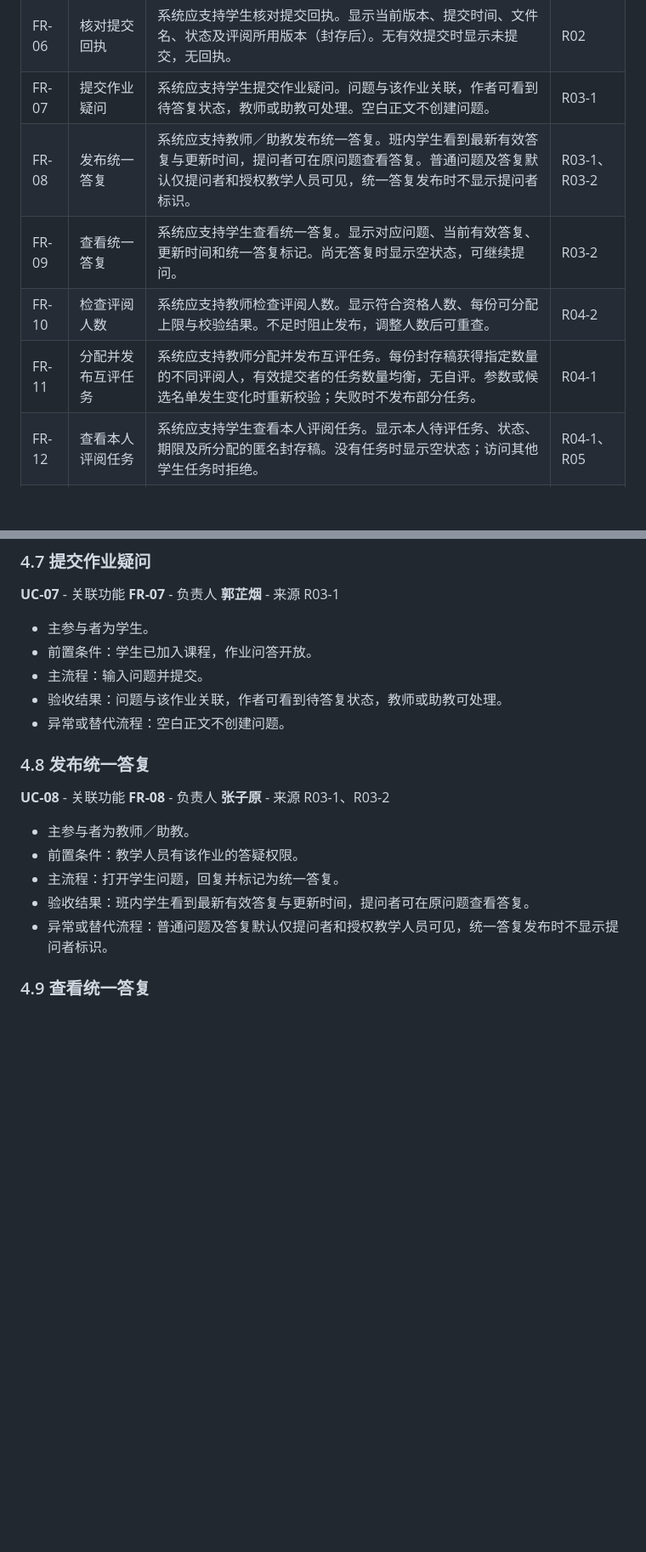
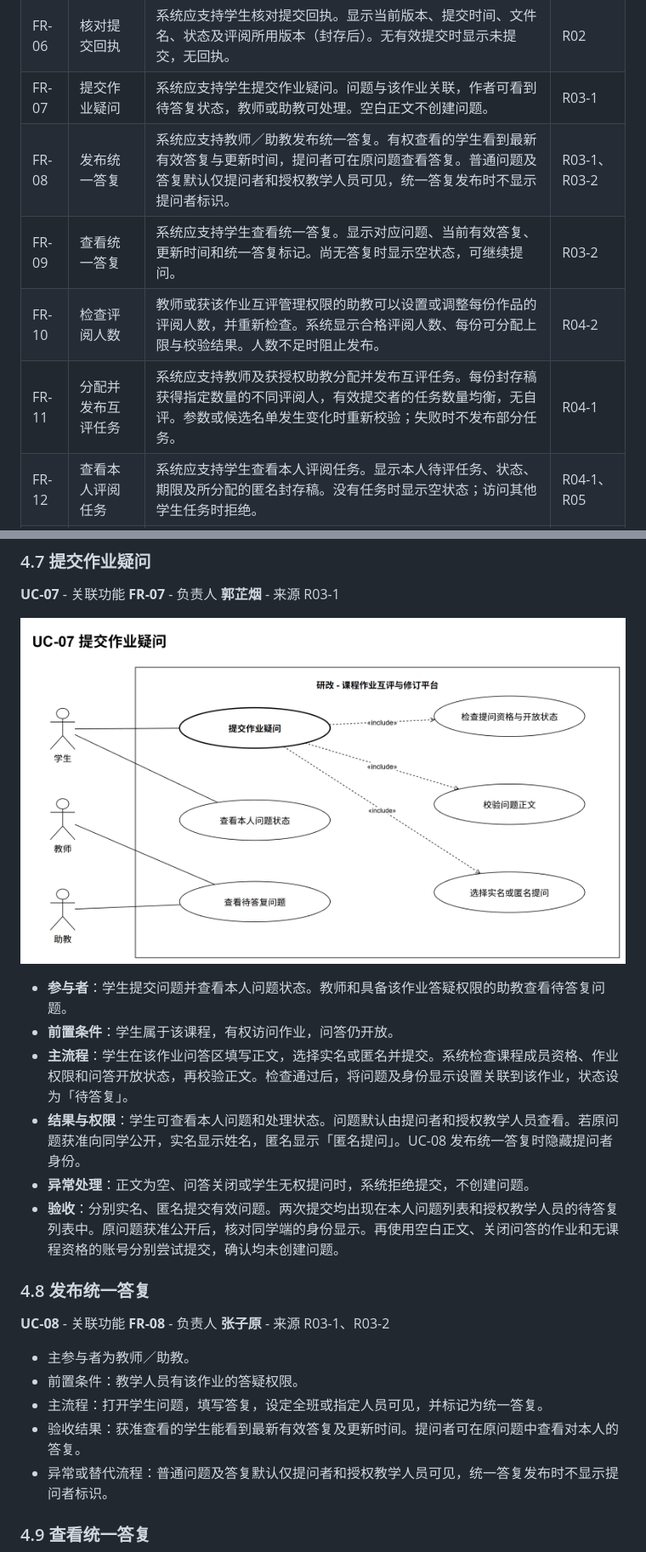
Before and after one commit to CasttiFlorenz/software-engineering-course-design, a Markdown page: docs/requirements/SRS.md, 2 parts joined by grey strips. Shown at 85% size. GitHub-like rendering; pictures changed too: docs/models/UC-07.png (added); blank space fills up the shorter version.

```diff
--- a/docs/requirements/SRS.md
+++ b/docs/requirements/SRS.md
@@ -41,10 +41,10 @@
 | FR-05 | 替换已提交作品 | 系统应支持学生替换已提交作品。创建新版本和新回执，旧版本留存，新版本成为待封存版本。截止后拒绝替换，当前版本及时间保持原值。 | R02 |
 | FR-06 | 核对提交回执 | 系统应支持学生核对提交回执。显示当前版本、提交时间、文件名、状态及评阅所用版本（封存后）。无有效提交时显示未提交，无回执。 | R02 |
 | FR-07 | 提交作业疑问 | 系统应支持学生提交作业疑问。问题与该作业关联，作者可看到待答复状态，教师或助教可处理。空白正文不创建问题。 | R03-1 |
-| FR-08 | 发布统一答复 | 系统应支持教师／助教发布统一答复。班内学生看到最新有效答复与更新时间，提问者可在原问题查看答复。普通问题及答复默认仅提问者和授权教学人员可见，统一答复发布时不显示提问者标识。 | R03-1、R03-2 |
+| FR-08 | 发布统一答复 | 系统应支持教师／助教发布统一答复。有权查看的学生看到最新有效答复与更新时间，提问者可在原问题查看答复。普通问题及答复默认仅提问者和授权教学人员可见，统一答复发布时不显示提问者标识。 | R03-1、R03-2 |
 | FR-09 | 查看统一答复 | 系统应支持学生查看统一答复。显示对应问题、当前有效答复、更新时间和统一答复标记。尚无答复时显示空状态，可继续提问。 | R03-2 |
-| FR-10 | 检查评阅人数 | 系统应支持教师检查评阅人数。显示符合资格人数、每份可分配上限与校验结果。不足时阻止发布，调整人数后可重查。 | R04-2 |
-| FR-11 | 分配并发布互评任务 | 系统应支持教师分配并发布互评任务。每份封存稿获得指定数量的不同评阅人，有效提交者的任务数量均衡，无自评。参数或候选名单发生变化时重新校验；失败时不发布部分任务。 | R04-1 |
+| FR-10 | 检查评阅人数 | 教师或获该作业互评管理权限的助教可以设置或调整每份作品的评阅人数，并重新检查。系统显示合格评阅人数、每份可分配上限与校验结果。人数不足时阻止发布。 | R04-2 |
+| FR-11 | 分配并发布互评任务 | 系统应支持教师及获授权助教分配并发布互评任务。每份封存稿获得指定数量的不同评阅人，有效提交者的任务数量均衡，无自评。参数或候选名单发生变化时重新校验；失败时不发布部分任务。 | R04-1 |
 | FR-12 | 查看本人评阅任务 | 系统应支持学生查看本人评阅任务。显示本人待评任务、状态、期限及所分配的匿名封存稿。没有任务时显示空状态；访问其他学生任务时拒绝。 | R04-1、R05 |
 | FR-13 | 核对作品及评阅人身份 | 系统应支持教师核对作品及评阅人身份。可核对作者及评阅人，记录查询者与时间。助教默认只看进度，身份查询被拒绝。 | R05 |
 | FR-14 | 提交评阅意见 | 系统应支持学生（评阅人）提交评阅意见。保存评论正文、维度、封存版本及定位信息。正文为空时提示并保留已填字段，未新增有效意见。 | R05、R06 |
@@ -134,11 +134,14 @@
 
 **UC-07** - 关联功能 **FR-07** - 负责人 **郭芷烟** - 来源 R03-1
 
-- 主参与者为学生。
-- 前置条件：学生已加入课程，作业问答开放。
-- 主流程：输入问题并提交。
-- 验收结果：问题与该作业关联，作者可看到待答复状态，教师或助教可处理。
-- 异常或替代流程：空白正文不创建问题。
+![UC-07 UML 用例图](../models/UC-07.png)
+
+- **参与者**：学生提交问题并查看本人问题状态。教师和具备该作业答疑权限的助教查看待答复问题。
+- **前置条件**：学生属于该课程，有权访问作业，问答仍开放。
+- **主流程**：学生在该作业问答区填写正文，选择实名或匿名并提交。系统检查课程成员资格、作业权限和问答开放状态，再校验正文。检查通过后，将问题及身份显示设置关联到该作业，状态设为「待答复」。
+- **结果与权限**：学生可查看本人问题和处理状态。问题默认由提问者和授权教学人员查看。若原问题获准向同学公开，实名显示姓名，匿名显示「匿名提问」。UC-08 发布统一答复时隐藏提问者身份。
+- **异常处理**：正文为空、问答关闭或学生无权提问时，系统拒绝提交，不创建问题。
+- **验收**：分别实名、匿名提交有效问题。两次提交均出现在本人问题列表和授权教学人员的待答复列表中。原问题获准公开后，核对同学端的身份显示。再使用空白正文、关闭问答的作业和无课程资格的账号分别尝试提交，确认均未创建问题。
 
 ### 4.8 发布统一答复
 
@@ -146,8 +149,8 @@
 
 - 主参与者为教师／助教。
 - 前置条件：教学人员有该作业的答疑权限。
-- 主流程：打开学生问题，回复并标记为统一答复。
-- 验收结果：班内学生看到最新有效答复与更新时间，提问者可在原问题查看答复。
+- 主流程：打开学生问题，填写答复，设定全班或指定人员可见，并标记为统一答复。
+- 验收结果：获准查看的学生能看到最新有效答复及更新时间。提问者可在原问题中查看对本人的答复。
 - 异常或替代流程：普通问题及答复默认仅提问者和授权教学人员可见，统一答复发布时不显示提问者标识。
 
 ### 4.9 查看统一答复
```
Also changed, not shown: other parts of docs/requirements/SRS.md (+26 -17 lines), docs/models/UC-09.png (added), docs/models/UC-10.png (added), docs/models/UC-11.png (added), 4 other files.
